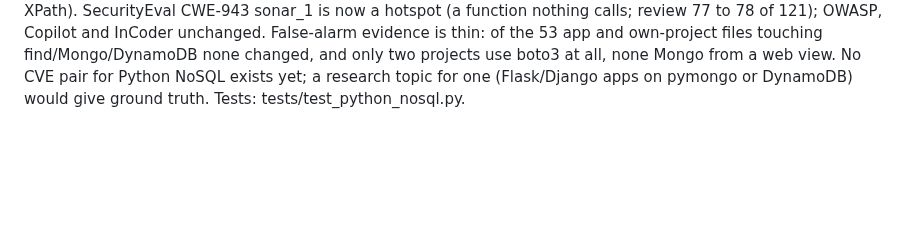
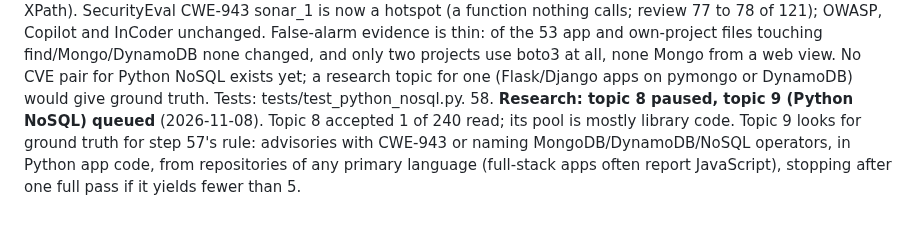
Before and after one commit to shwan-ps5/codewatch, a Markdown page: PLAN.md, the part around the change. Drawn GitHub-style; blank space fills up the shorter version.

```diff
--- a/PLAN.md
+++ b/PLAN.md
@@ -1683,3 +1683,7 @@ false-alarm checks. Their known findings are tracked locally, not in this reposi
     two projects use boto3 at all, none Mongo from a web view. No CVE pair for Python NoSQL exists yet; a
     research topic for one (Flask/Django apps on pymongo or DynamoDB) would give ground truth.
     Tests: tests/test_python_nosql.py.
+58. **Research: topic 8 paused, topic 9 (Python NoSQL) queued** (2026-11-08). Topic 8 accepted 1 of 240 read; its
+    pool is mostly library code. Topic 9 looks for ground truth for step 57's rule: advisories with CWE-943 or
+    naming MongoDB/DynamoDB/NoSQL operators, in Python app code, from repositories of any primary language
+    (full-stack apps often report JavaScript), stopping after one full pass if it yields fewer than 5.
```
Also changed, not shown: AGENTS.md (+20 -1 lines).
